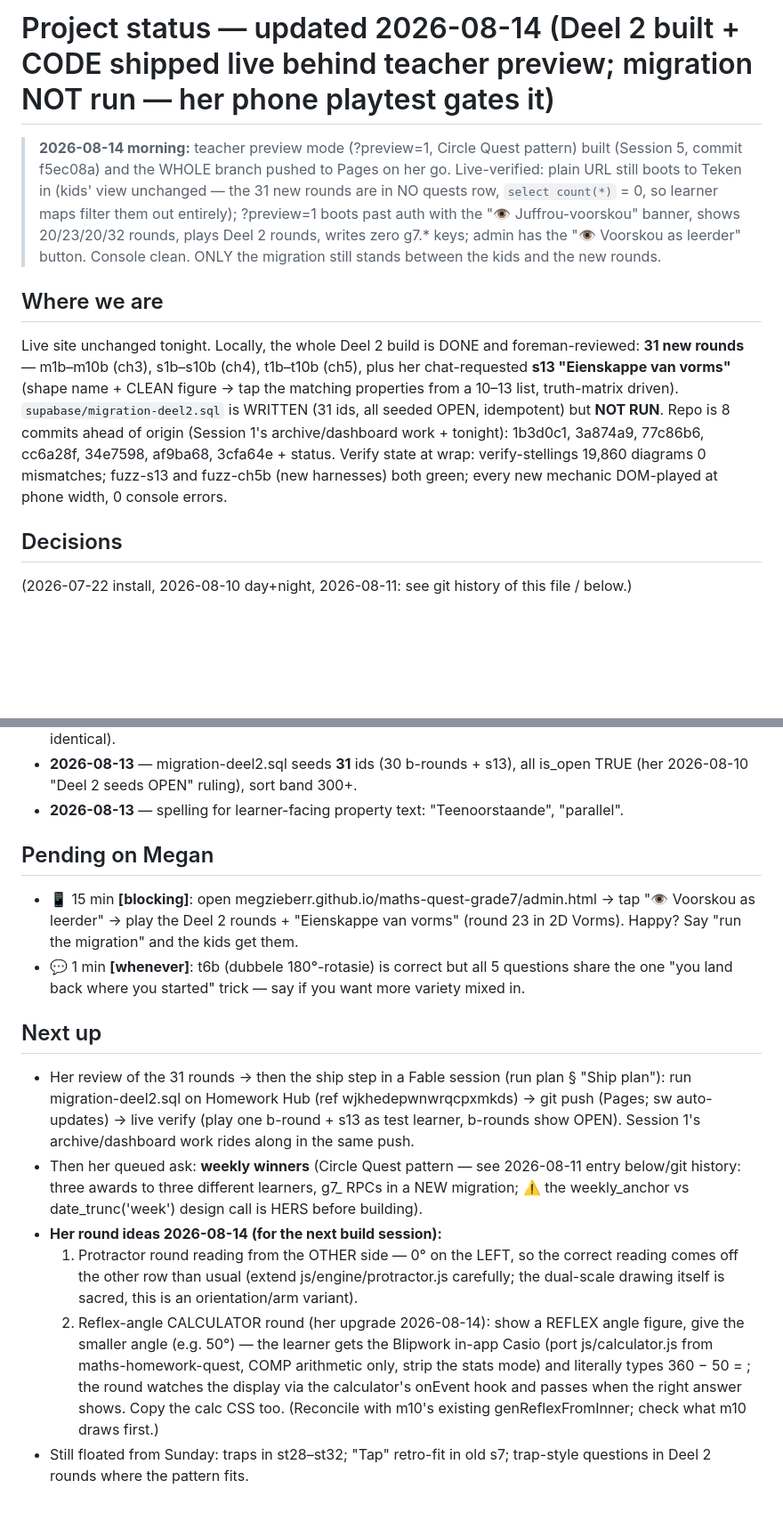
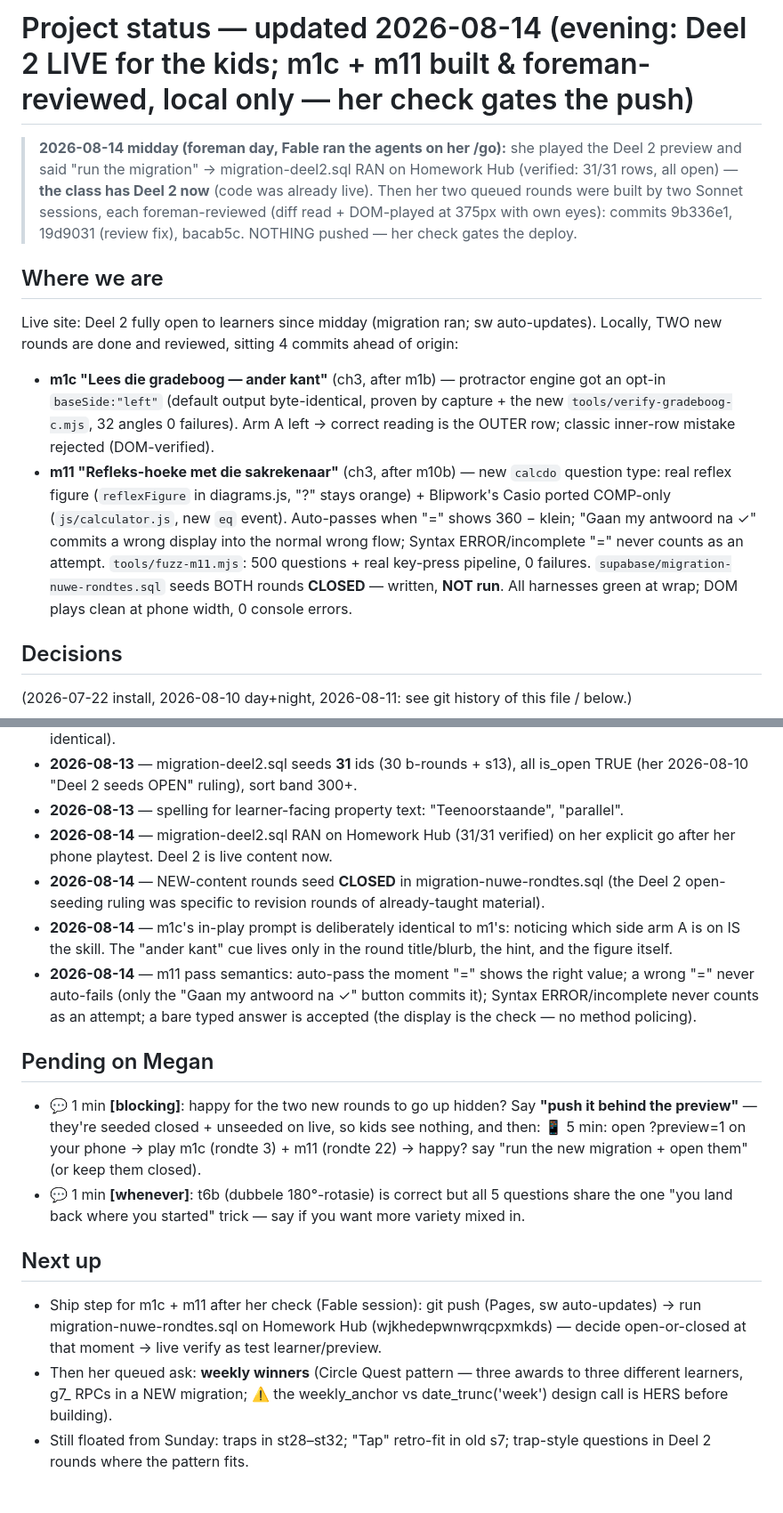
Before and after one commit to megzieberr/maths-quest-grade7, a Markdown page: PROJECT-STATUS.md, 2 parts joined by grey strips. Shown at 89% size. GitHub-like rendering; blank space fills up the shorter version.

Commit message:
PROJECT-STATUS: wrap the 2026-08-14 foreman day (Deel 2 migration ran; m1c + m11 built and reviewed, local only)

```diff
--- a/PROJECT-STATUS.md
+++ b/PROJECT-STATUS.md
@@ -1,23 +1,27 @@
-# Project status — updated 2026-08-14 (Deel 2 built + CODE shipped live behind teacher preview; migration NOT run — her phone playtest gates it)
+# Project status — updated 2026-08-14 (evening: Deel 2 LIVE for the kids; m1c + m11 built & foreman-reviewed, local only — her check gates the push)
 
-> **2026-08-14 morning:** teacher preview mode (?preview=1, Circle Quest pattern) built
-> (Session 5, commit f5ec08a) and the WHOLE branch pushed to Pages on her go. Live-verified:
-> plain URL still boots to Teken in (kids' view unchanged — the 31 new rounds are in NO
-> quests row, `select count(*)` = 0, so learner maps filter them out entirely); ?preview=1
-> boots past auth with the "👁️ Juffrou-voorskou" banner, shows 20/23/20/32 rounds, plays
-> Deel 2 rounds, writes zero g7.* keys; admin has the "👁️ Voorskou as leerder" button.
-> Console clean. ONLY the migration still stands between the kids and the new rounds.
+> **2026-08-14 midday (foreman day, Fable ran the agents on her /go):** she played the
+> Deel 2 preview and said "run the migration" → migration-deel2.sql RAN on Homework Hub
+> (verified: 31/31 rows, all open) — **the class has Deel 2 now** (code was already live).
+> Then her two queued rounds were built by two Sonnet sessions, each foreman-reviewed
+> (diff read + DOM-played at 375px with own eyes): commits 9b336e1, 19d9031 (review fix),
+> bacab5c. NOTHING pushed — her check gates the deploy.
 
 ## Where we are
-Live site unchanged tonight. Locally, the whole Deel 2 build is DONE and foreman-reviewed:
-**31 new rounds** — m1b–m10b (ch3), s1b–s10b (ch4), t1b–t10b (ch5), plus her chat-requested
-**s13 "Eienskappe van vorms"** (shape name + CLEAN figure → tap the matching properties from
-a 10–13 list, truth-matrix driven). `supabase/migration-deel2.sql` is WRITTEN (31 ids, all
-seeded OPEN, idempotent) but **NOT RUN**. Repo is 8 commits ahead of origin (Session 1's
-archive/dashboard work + tonight): 1b3d0c1, 3a874a9, 77c86b6, cc6a28f, 34e7598, af9ba68,
-3cfa64e + status. Verify state at wrap: verify-stellings 19,860 diagrams 0 mismatches;
-fuzz-s13 and fuzz-ch5b (new harnesses) both green; every new mechanic DOM-played at phone
-width, 0 console errors.
+Live site: Deel 2 fully open to learners since midday (migration ran; sw auto-updates).
+Locally, TWO new rounds are done and reviewed, sitting 4 commits ahead of origin:
+- **m1c "Lees die gradeboog — ander kant"** (ch3, after m1b) — protractor engine got an
+  opt-in `baseSide:"left"` (default output byte-identical, proven by capture + the new
+  `tools/verify-gradeboog-c.mjs`, 32 angles 0 failures). Arm A left → correct reading is
+  the OUTER row; classic inner-row mistake rejected (DOM-verified).
+- **m11 "Refleks-hoeke met die sakrekenaar"** (ch3, after m10b) — new `calcdo` question
+  type: real reflex figure (`reflexFigure` in diagrams.js, "?" stays orange) + Blipwork's
+  Casio ported COMP-only (`js/calculator.js`, new `eq` event). Auto-passes when "="
+  shows 360 − klein; "Gaan my antwoord na ✓" commits a wrong display into the normal
+  wrong flow; Syntax ERROR/incomplete "=" never counts as an attempt.
+  `tools/fuzz-m11.mjs`: 500 questions + real key-press pipeline, 0 failures.
+`supabase/migration-nuwe-rondtes.sql` seeds BOTH rounds **CLOSED** — written, **NOT run**.
+All harnesses green at wrap; DOM plays clean at phone width, 0 console errors.
 
 ## Decisions
 (2026-07-22 install, 2026-08-10 day+night, 2026-08-11: see git history of this file / below.)
@@ -37,31 +41,32 @@ width, 0 console errors.
 - **2026-08-13** — migration-deel2.sql seeds **31** ids (30 b-rounds + s13), all is_open
   TRUE (her 2026-08-10 "Deel 2 seeds OPEN" ruling), sort band 300+.
 - **2026-08-13** — spelling for learner-facing property text: "Teenoorstaande", "parallel".
+- **2026-08-14** — migration-deel2.sql RAN on Homework Hub (31/31 verified) on her
+  explicit go after her phone playtest. Deel 2 is live content now.
+- **2026-08-14** — NEW-content rounds seed **CLOSED** in migration-nuwe-rondtes.sql (the
+  Deel 2 open-seeding ruling was specific to revision rounds of already-taught material).
+- **2026-08-14** — m1c's in-play prompt is deliberately identical to m1's: noticing which
+  side arm A is on IS the skill. The "ander kant" cue lives only in the round
+  title/blurb, the hint, and the figure itself.
+- **2026-08-14** — m11 pass semantics: auto-pass the moment "=" shows the right value; a
+  wrong "=" never auto-fails (only the "Gaan my antwoord na ✓" button commits it); Syntax
+  ERROR/incomplete never counts as an attempt; a bare typed answer is accepted (the
+  display is the check — no method policing).
 
 ## Pending on Megan
-- 📱 15 min **[blocking]**: open megzieberr.github.io/maths-quest-grade7/admin.html → tap
-  "👁️ Voorskou as leerder" → play the Deel 2 rounds + "Eienskappe van vorms" (round 23 in
-  2D Vorms). Happy? Say "run the migration" and the kids get them.
+- 💬 1 min **[blocking]**: happy for the two new rounds to go up hidden? Say **"push it
+  behind the preview"** — they're seeded closed + unseeded on live, so kids see nothing,
+  and then: 📱 5 min: open ?preview=1 on your phone → play m1c (rondte 3) + m11
+  (rondte 22) → happy? say "run the new migration + open them" (or keep them closed).
 - 💬 1 min **[whenever]**: t6b (dubbele 180°-rotasie) is correct but all 5 questions share
   the one "you land back where you started" trick — say if you want more variety mixed in.
 
 ## Next up
-- Her review of the 31 rounds → then the ship step in a Fable session (run plan § "Ship
-  plan"): run migration-deel2.sql on Homework Hub (ref wjkhedepwnwrqcpxmkds) → git push
-  (Pages; sw auto-updates) → live verify (play one b-round + s13 as test learner, b-rounds
-  show OPEN). Session 1's archive/dashboard work rides along in the same push.
-- Then her queued ask: **weekly winners** (Circle Quest pattern — see 2026-08-11 entry
-  below/git history: three awards to three different learners, g7_ RPCs in a NEW migration;
-  ⚠️ the weekly_anchor vs date_trunc('week') design call is HERS before building).
-- **Her round ideas 2026-08-14 (for the next build session):**
-  1. Protractor round reading from the OTHER side — 0° on the LEFT, so the correct reading
-     comes off the other row than usual (extend js/engine/protractor.js carefully; the
-     dual-scale drawing itself is sacred, this is an orientation/arm variant).
-  2. Reflex-angle CALCULATOR round (her upgrade 2026-08-14): show a REFLEX angle figure,
-     give the smaller angle (e.g. 50°) — the learner gets the Blipwork in-app Casio
-     (port js/calculator.js from maths-homework-quest, COMP arithmetic only, strip the
-     stats mode) and literally types 360 − 50 = ; the round watches the display via the
-     calculator's onEvent hook and passes when the right answer shows. Copy the calc CSS
-     too. (Reconcile with m10's existing genReflexFromInner; check what m10 draws first.)
+- Ship step for m1c + m11 after her check (Fable session): git push (Pages, sw
+  auto-updates) → run migration-nuwe-rondtes.sql on Homework Hub (wjkhedepwnwrqcpxmkds) —
+  decide open-or-closed at that moment → live verify as test learner/preview.
+- Then her queued ask: **weekly winners** (Circle Quest pattern — three awards to three
+  different learners, g7_ RPCs in a NEW migration; ⚠️ the weekly_anchor vs
+  date_trunc('week') design call is HERS before building).
 - Still floated from Sunday: traps in st28–st32; "Tap" retro-fit in old s7; trap-style
   questions in Deel 2 rounds where the pattern fits.
```
